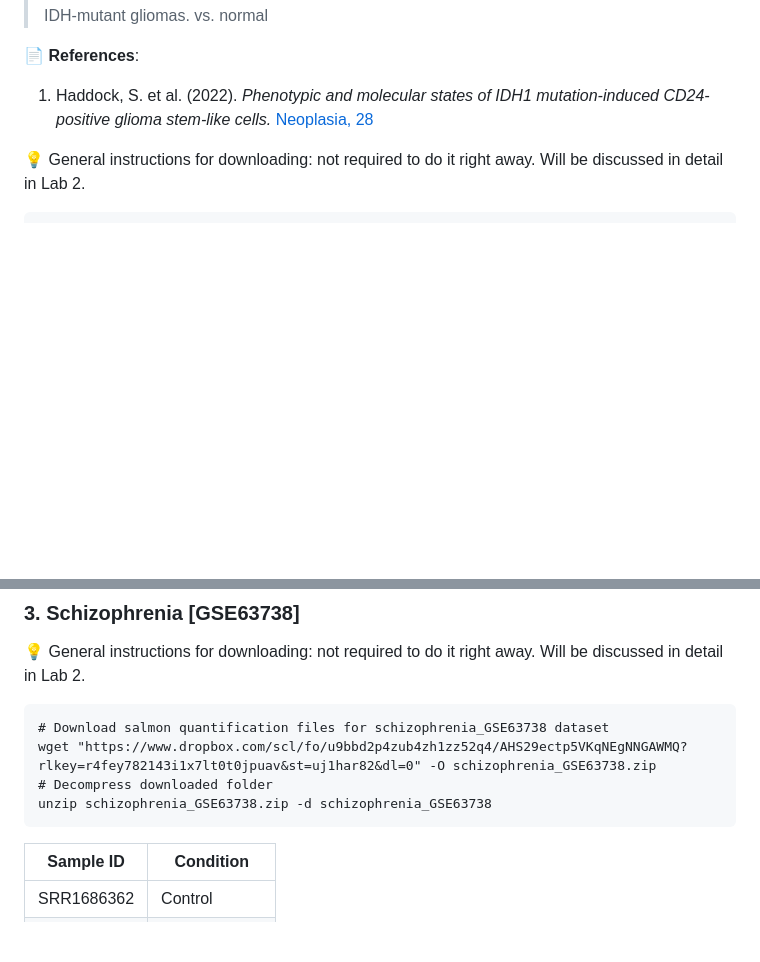
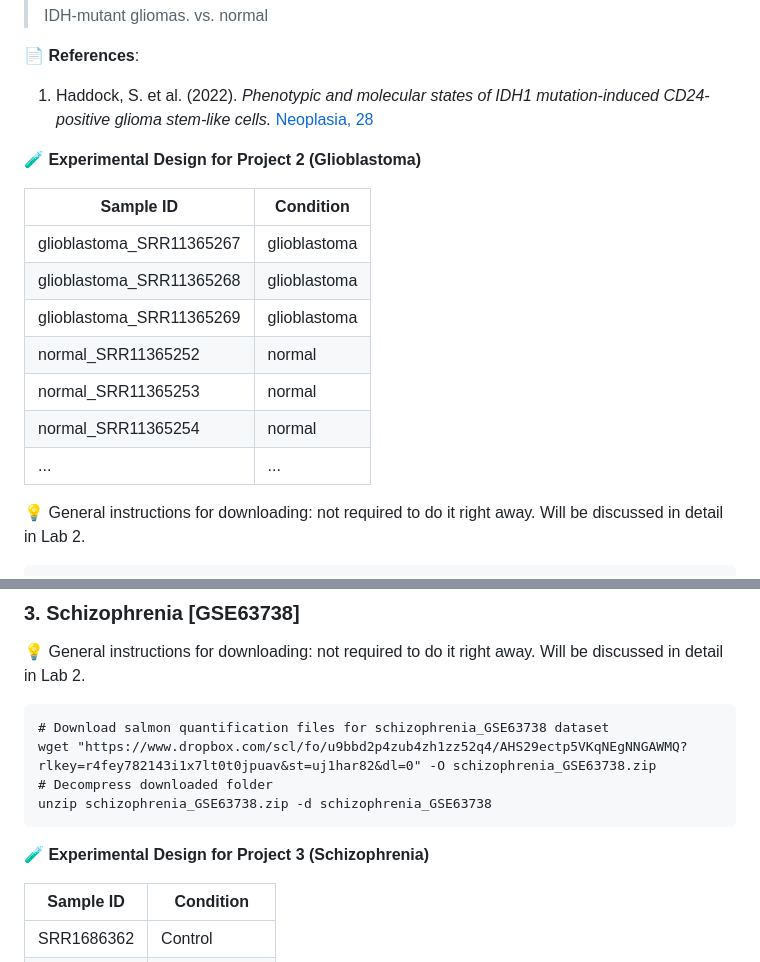
Before and after one commit to merv1n34k/DiffExp_Enrichment, a Markdown page: README.md, 2 parts joined by grey strips. Rendered like a GitHub page; blank space fills up the shorter version.

````diff
--- a/README.md
+++ b/README.md
@@ -65,6 +65,19 @@ vs. normal
 1. Haddock, S. et al. (2022). *Phenotypic and molecular states of IDH1 mutation-induced CD24-positive glioma stem-like cells.*
 [Neoplasia, 28](https://doi.org/10.1016/j.neo.2022.100790)
 
+**🧪 Experimental Design for Project 2 (Glioblastoma)**
+
+| Sample ID   | Condition   |
+|-------------|-------------|
+| glioblastoma_SRR11365267 | glioblastoma |
+| glioblastoma_SRR11365268 | glioblastoma |
+| glioblastoma_SRR11365269 | glioblastoma |
+| normal_SRR11365252 | normal |
+| normal_SRR11365253 | normal |
+| normal_SRR11365254 | normal |
+| ... | ... |
+
+
 💡 General instructions for downloading: not required to do it right away. Will be discussed in detail in Lab 2.
 ```
 wget "https://www.dropbox.com/scl/fo/uogwkn77jmhvor1rqc8cz/AMER7_che3v0JfUEssh5p0Y?rlkey=55wklf7huqpplfuj08e6e2t80&st=artgap4o&dl=0" -O Glioblastoma_GSE147352.zip
@@ -81,6 +94,8 @@ wget "https://www.dropbox.com/scl/fo/u9bbd2p4zub4zh1zz52q4/AHS29ectp5VKqNEgNNGAW
 # Decompress downloaded folder
 unzip schizophrenia_GSE63738.zip -d schizophrenia_GSE63738
 ```
+
+**🧪 Experimental Design for Project 3 (Schizophrenia)**
 
 | Sample ID    | Condition   |
 |----------------|-----------------|
````
